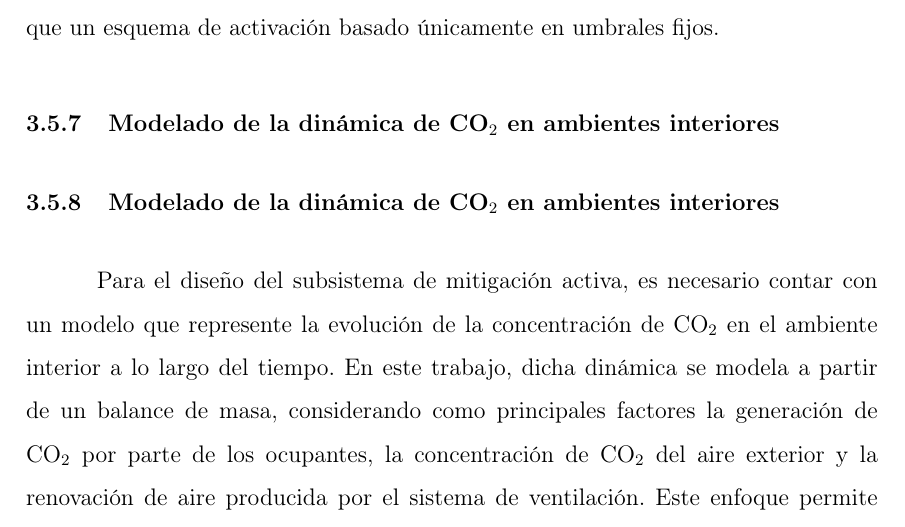
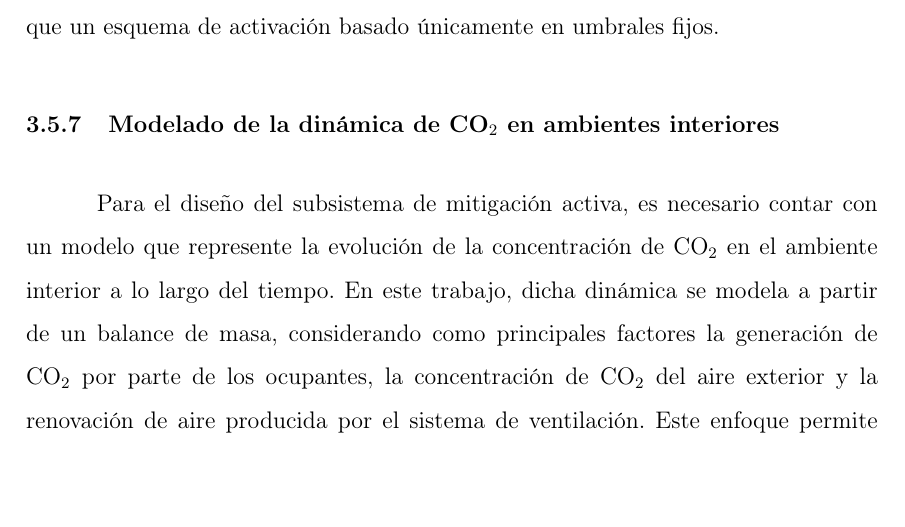
Before and after one commit to sebasandre2020/Tesis-2026-1, a LaTeX thesis (main.tex, which reads secciones/capitulo3.tex): part of page 73 of 91, cut so that both start at the same text, the shorter picture padded with empty space. Compiled offline with pdfLaTeX.

Commit message:
Actualizo capitulo 3

```diff
--- a/secciones/capitulo3.tex
+++ b/secciones/capitulo3.tex
@@ -629,7 +629,6 @@ Desde el punto de vista funcional, la arquitectura está conformada por cuatro b
 
 Esta arquitectura permite implementar distintas estrategias de control sobre una misma estructura física, facilitando la comparación entre controladores PID y Fuzzy. Asimismo, el uso de una configuración de lazo cerrado permite que el sistema responda de manera automática frente a variaciones en la ocupación del ambiente o en la concentración de CO$_2$, favoreciendo una operación más estable y adaptable que un esquema de activación basado únicamente en umbrales fijos.
 
-\subsection{Modelado de la dinámica de CO$_2$ en ambientes interiores}
 
 \subsection{Modelado de la dinámica de CO$_2$ en ambientes interiores}
 
```
